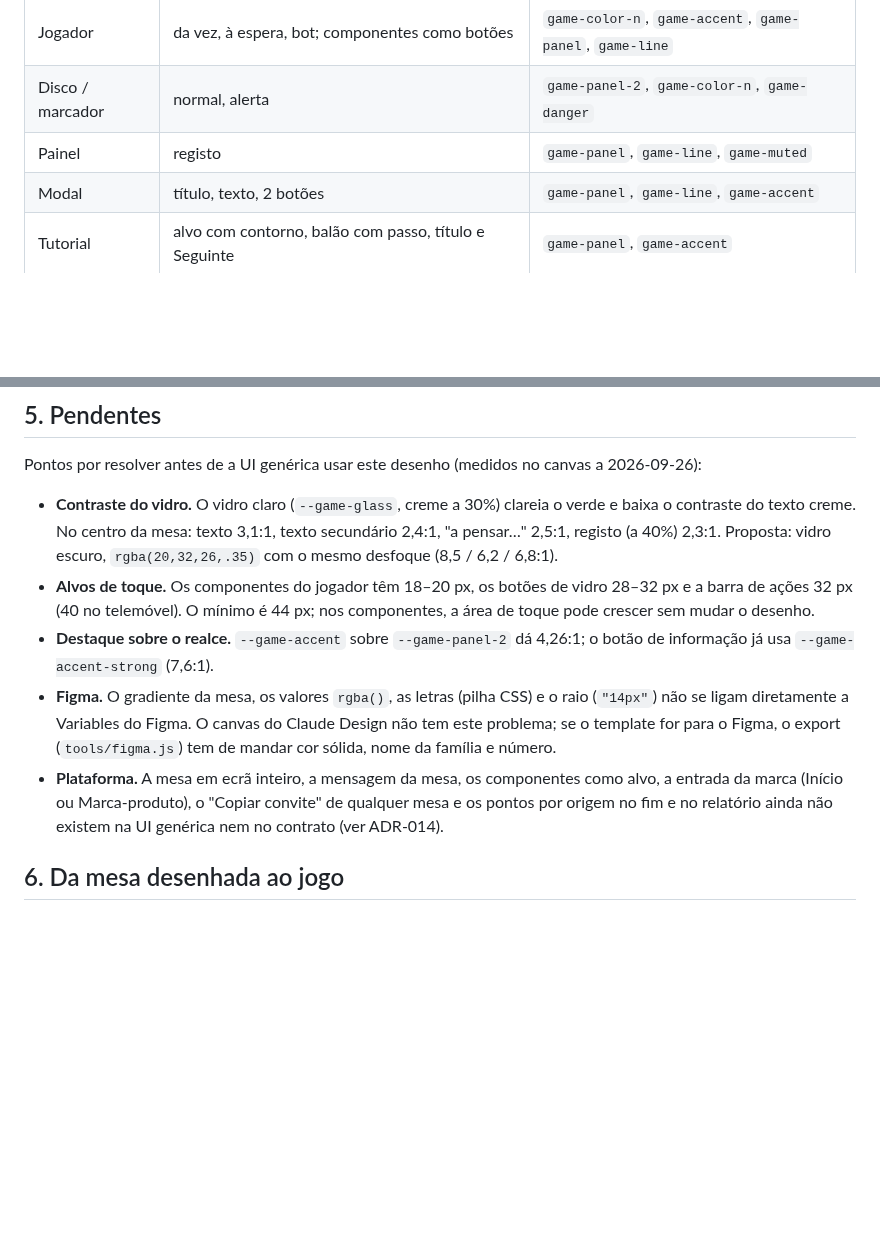
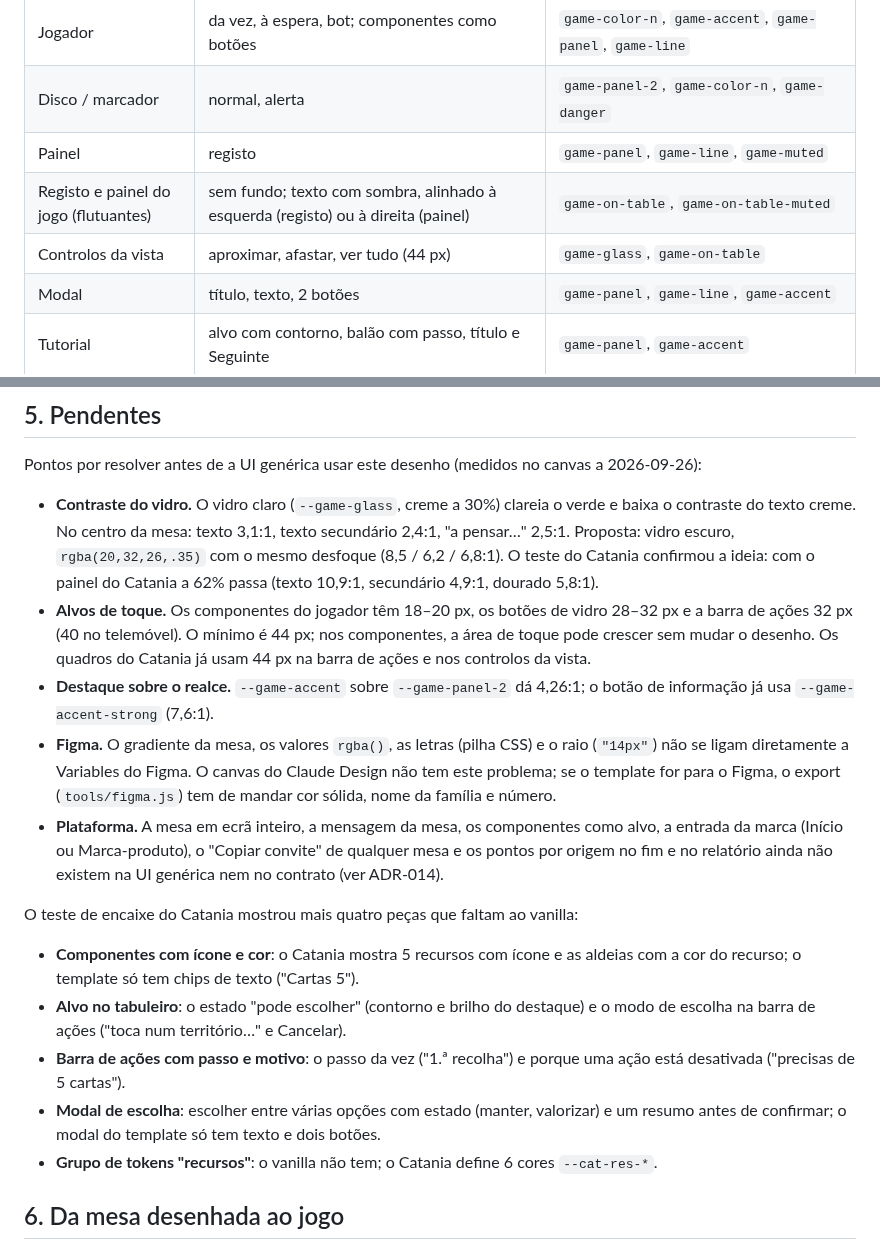
Before and after one commit to dferreiramarques/bitnik-platform, a Markdown page: design/figma/TEMPLATE.md, 2 parts joined by grey strips. Rendered like a GitHub page; blank space fills up the shorter version.

```diff
--- a/design/figma/TEMPLATE.md
+++ b/design/figma/TEMPLATE.md
@@ -88,6 +94,8 @@ No telemóvel (390 × 844): topo com voltar, nome do jogo, guia e língua; os do
 | Jogador | da vez, à espera, bot; componentes como botões | `game-color-n`, `game-accent`, `game-panel`, `game-line` |
 | Disco / marcador | normal, alerta | `game-panel-2`, `game-color-n`, `game-danger` |
 | Painel | registo | `game-panel`, `game-line`, `game-muted` |
+| Registo e painel do jogo (flutuantes) | sem fundo; texto com sombra, alinhado à esquerda (registo) ou à direita (painel) | `game-on-table`, `game-on-table-muted` |
+| Controlos da vista | aproximar, afastar, ver tudo (44 px) | `game-glass`, `game-on-table` |
 | Modal | título, texto, 2 botões | `game-panel`, `game-line`, `game-accent` |
 | Tutorial | alvo com contorno, balão com passo, título e Seguinte | `game-panel`, `game-accent` |
 | Mensagem da mesa | vez, evento com subtítulo, aviso (cor `game-on-table-warn`), fim | `game-on-table`, `game-font-display` |
@@ -101,11 +109,19 @@ Letras: `game-font-display` para títulos, pontos e mensagens; `game-font-body`
 
 Pontos por resolver antes de a UI genérica usar este desenho (medidos no canvas a 2026-09-26):
 
-- **Contraste do vidro.** O vidro claro (`--game-glass`, creme a 30%) clareia o verde e baixa o contraste do texto creme. No centro da mesa: texto 3,1:1, texto secundário 2,4:1, "a pensar…" 2,5:1, registo (a 40%) 2,3:1. Proposta: vidro escuro, `rgba(20,32,26,.35)` com o mesmo desfoque (8,5 / 6,2 / 6,8:1).
-- **Alvos de toque.** Os componentes do jogador têm 18–20 px, os botões de vidro 28–32 px e a barra de ações 32 px (40 no telemóvel). O mínimo é 44 px; nos componentes, a área de toque pode crescer sem mudar o desenho.
+- **Contraste do vidro.** O vidro claro (`--game-glass`, creme a 30%) clareia o verde e baixa o contraste do texto creme. No centro da mesa: texto 3,1:1, texto secundário 2,4:1, "a pensar…" 2,5:1. Proposta: vidro escuro, `rgba(20,32,26,.35)` com o mesmo desfoque (8,5 / 6,2 / 6,8:1). O teste do Catania confirmou a ideia: com o painel do Catania a 62% passa (texto 10,9:1, secundário 4,9:1, dourado 5,8:1).
+- **Alvos de toque.** Os componentes do jogador têm 18–20 px, os botões de vidro 28–32 px e a barra de ações 32 px (40 no telemóvel). O mínimo é 44 px; nos componentes, a área de toque pode crescer sem mudar o desenho. Os quadros do Catania já usam 44 px na barra de ações e nos controlos da vista.
 - **Destaque sobre o realce.** `--game-accent` sobre `--game-panel-2` dá 4,26:1; o botão de informação já usa `--game-accent-strong` (7,6:1).
 - **Figma.** O gradiente da mesa, os valores `rgba()`, as letras (pilha CSS) e o raio (`"14px"`) não se ligam diretamente a Variables do Figma. O canvas do Claude Design não tem este problema; se o template for para o Figma, o export (`tools/figma.js`) tem de mandar cor sólida, nome da família e número.
 - **Plataforma.** A mesa em ecrã inteiro, a mensagem da mesa, os componentes como alvo, a entrada da marca (Início ou Marca-produto), o "Copiar convite" de qualquer mesa e os pontos por origem no fim e no relatório ainda não existem na UI genérica nem no contrato (ver ADR-014).
+
+O teste de encaixe do Catania mostrou mais quatro peças que faltam ao vanilla:
+
+- **Componentes com ícone e cor**: o Catania mostra 5 recursos com ícone e as aldeias com a cor do recurso; o template só tem chips de texto ("Cartas 5").
+- **Alvo no tabuleiro**: o estado "pode escolher" (contorno e brilho do destaque) e o modo de escolha na barra de ações ("toca num território…" e Cancelar).
+- **Barra de ações com passo e motivo**: o passo da vez ("1.ª recolha") e porque uma ação está desativada ("precisas de 5 cartas").
+- **Modal de escolha**: escolher entre várias opções com estado (manter, valorizar) e um resumo antes de confirmar; o modal do template só tem texto e dois botões.
+- **Grupo de tokens "recursos"**: o vanilla não tem; o Catania define 6 cores `--cat-res-*`.
 
 ## 6. Da mesa desenhada ao jogo
 
```
Also changed, not shown: other parts of design/figma/TEMPLATE.md (+25 -19 lines), docs/DECISOES.md (+3 -0 lines), docs/ROADMAP.md (+2 -1 lines).
